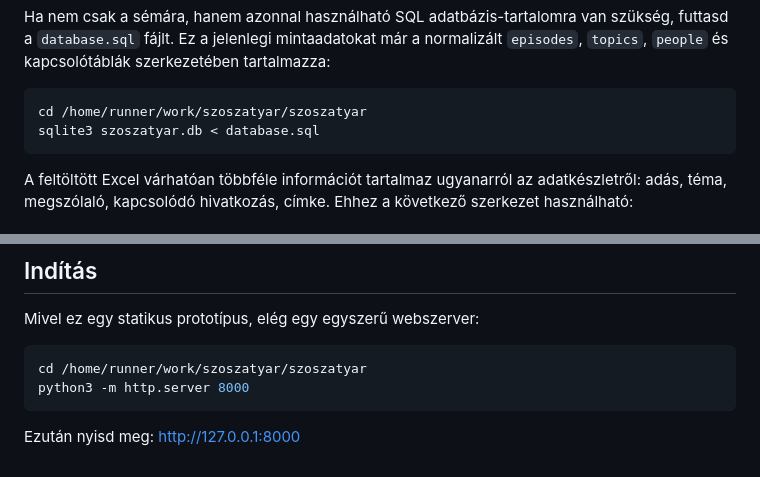
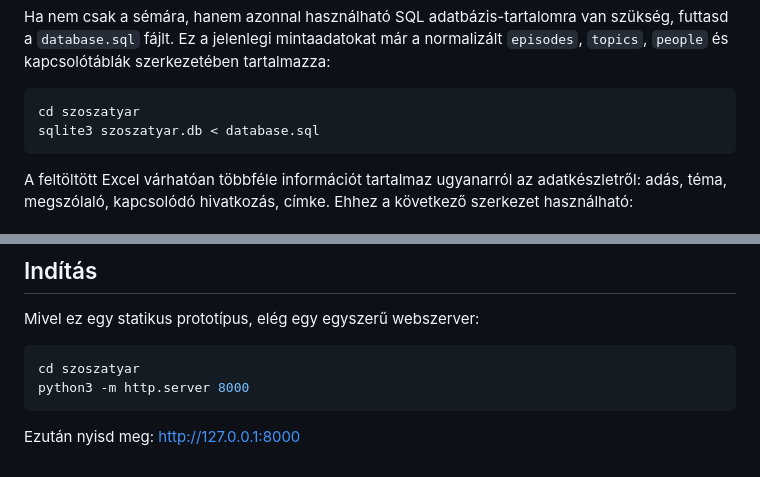
Before and after one commit to bbalazs46/szoszatyar, a Markdown page: README.md, 2 parts joined by grey strips. Rendered like a GitHub page.

Commit message:
Clarify README commands
Co-authored-by: bbalazs46 <250359672+bbalazs46@users.noreply.github.com>

````diff
--- a/README.md
+++ b/README.md
@@ -26,7 +26,7 @@ Ha nem csak a sémára, hanem azonnal használható SQL adatbázis-tartalomra va
 és kapcsolótáblák szerkezetében tartalmazza:
 
 ```bash
-cd /home/runner/work/szoszatyar/szoszatyar
+cd szoszatyar
 sqlite3 szoszatyar.db < database.sql
 ```
 
@@ -81,7 +81,7 @@ A feltöltött Excel várhatóan többféle információt tartalmaz ugyanarról
 Mivel ez egy statikus prototípus, elég egy egyszerű webszerver:
 
 ```bash
-cd /home/runner/work/szoszatyar/szoszatyar
+cd szoszatyar
 python3 -m http.server 8000
 ```
 
````
